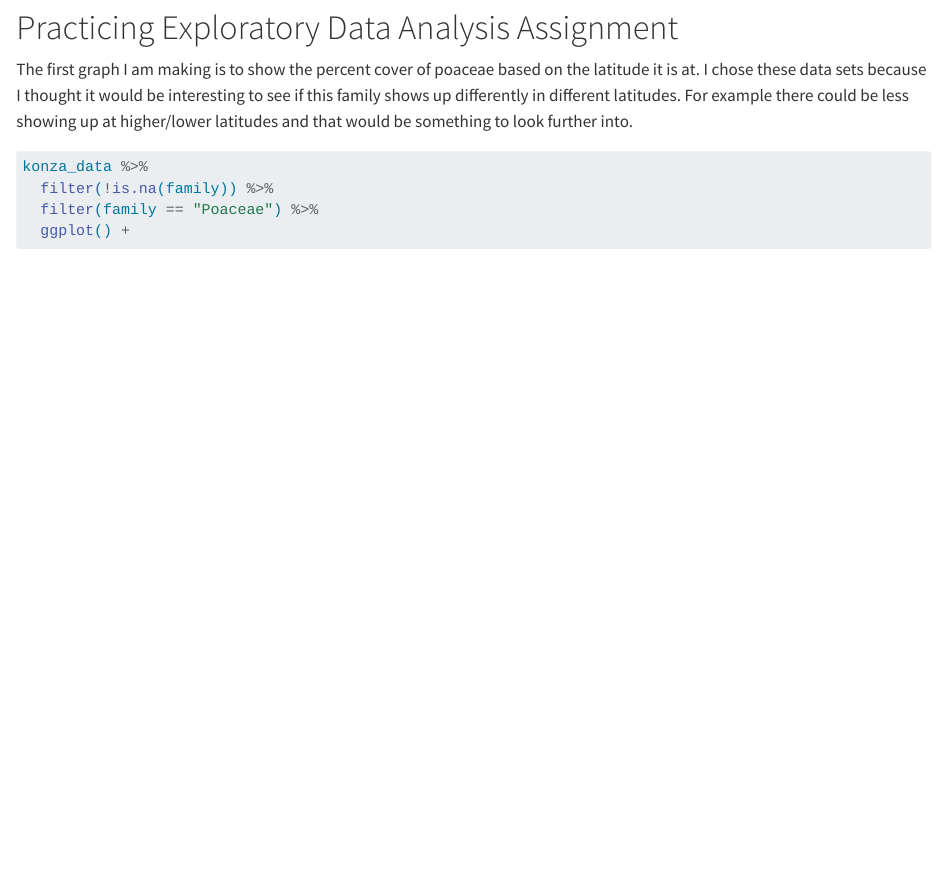
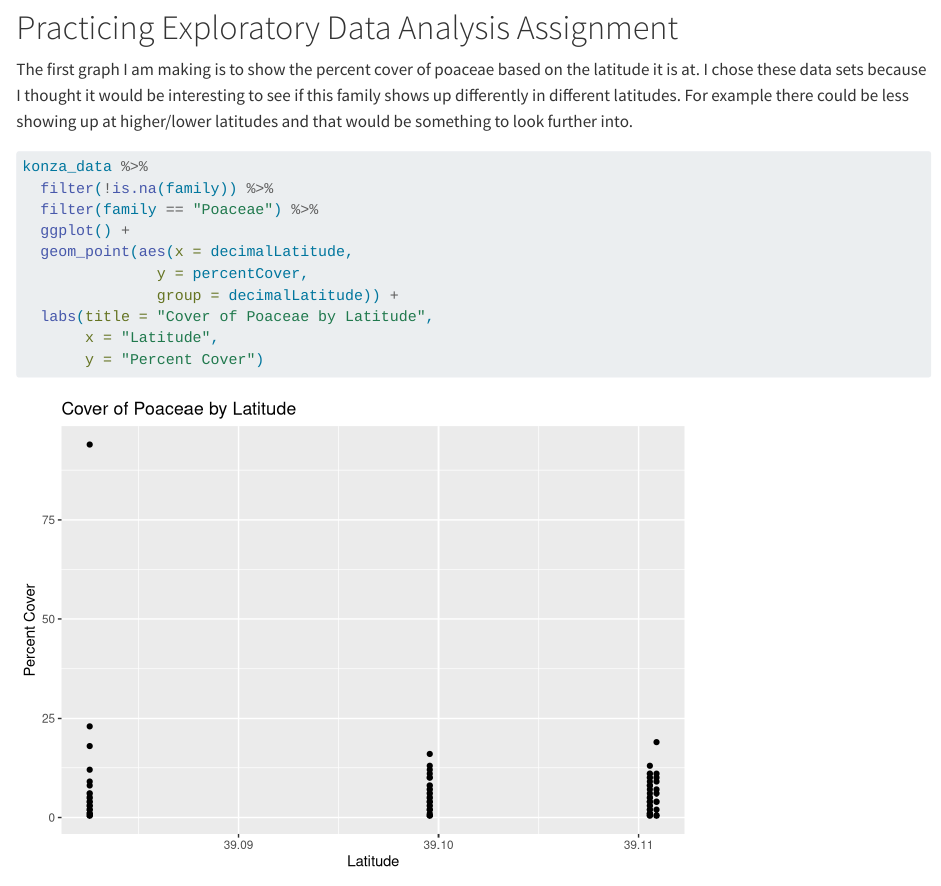
Before and after one commit to BodieEmanoil/2026-spring-ku-evrn-eds-learning-git, a Quarto document (Konza_analysis.qmd): the page in a window 1100 px wide, from 4120 px down. Rendered offline with R 4.5, knitr and Pandoc in place of Quarto, with nearby package versions; long lines of code are wrapped.

Commit message:
First graph code wirtten

````diff
--- a/Konza_analysis.qmd
+++ b/Konza_analysis.qmd
@@ -112,5 +112,11 @@ konza_data %>%
   filter(!is.na(family)) %>%
   filter(family == "Poaceae") %>%
   ggplot() +
+  geom_point(aes(x = decimalLatitude,
+               y = percentCover,
+               group = decimalLatitude)) +
+  labs(title = "Cover of Poaceae by Latitude",
+       x = "Latitude",
+       y = "Percent Cover")
 
 ```
````
